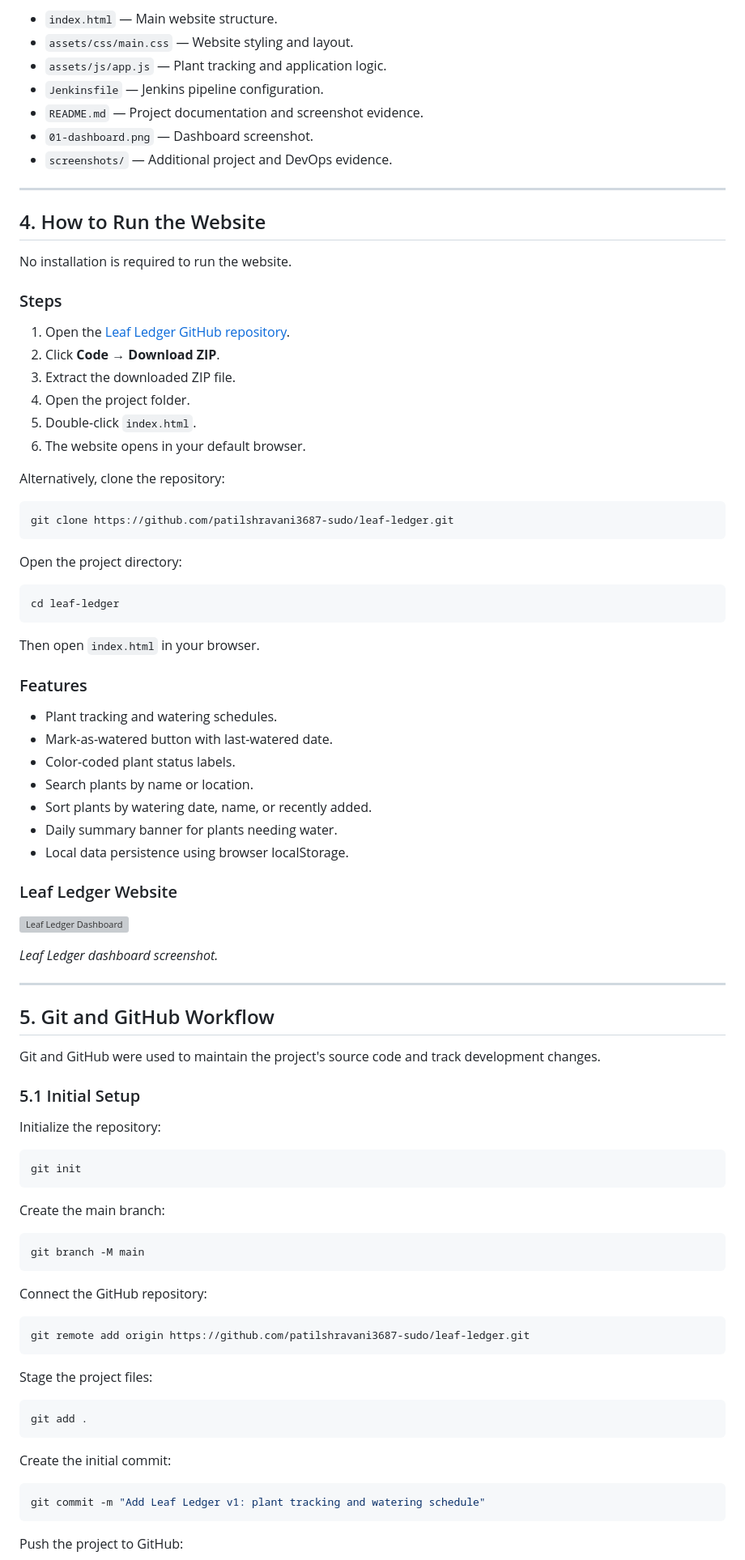
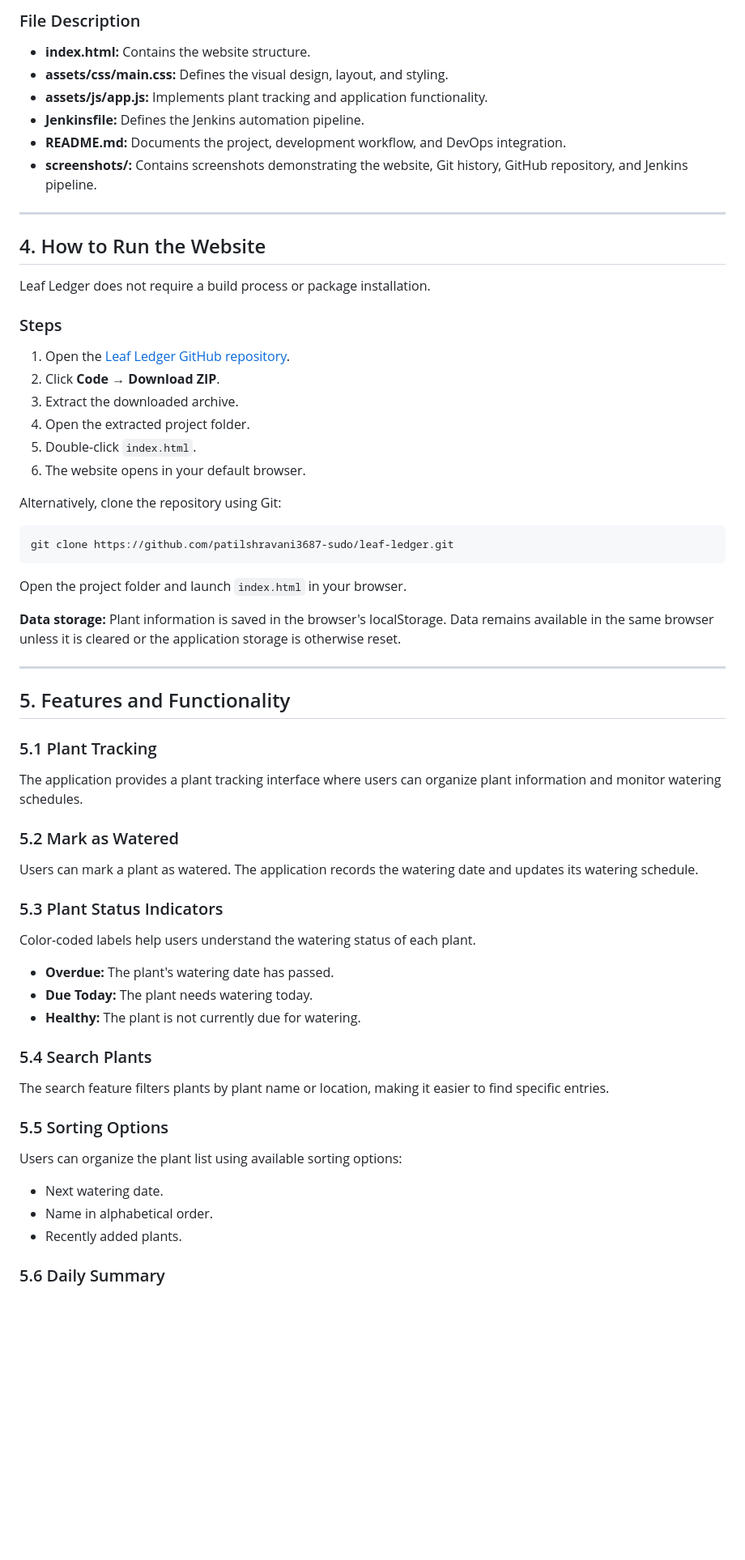
Before and after one commit to patilshravani3687-sudo/leaf-ledger, a Markdown page: README.md, the part around one of its changes. Shown at 81% size. Rendered like a GitHub page; blank space fills up the shorter version; grey boxes are pictures that could not be loaded.

````diff
--- a/README.md
+++ b/README.md
@@ -58,95 +69,70 @@ leaf-ledger/
 ```
 
-* `index.html` — Main website structure.
-* `assets/css/main.css` — Website styling and layout.
-* `assets/js/app.js` — Plant tracking and application logic.
-* `Jenkinsfile` — Jenkins pipeline configuration.
-* `README.md` — Project documentation and screenshot evidence.
-* `01-dashboard.png` — Dashboard screenshot.
-* `screenshots/` — Additional project and DevOps evidence.
+### File Description
+
+* **index.html:** Contains the website structure.
+* **assets/css/main.css:** Defines the visual design, layout, and styling.
+* **assets/js/app.js:** Implements plant tracking and application functionality.
+* **Jenkinsfile:** Defines the Jenkins automation pipeline.
+* **README.md:** Documents the project, development workflow, and DevOps integration.
+* **screenshots/:** Contains screenshots demonstrating the website, Git history, GitHub repository, and Jenkins pipeline.
 
 ---
 
 ## 4. How to Run the Website
 
-No installation is required to run the website.
+Leaf Ledger does not require a build process or package installation.
 
 ### Steps
 
 1. Open the [Leaf Ledger GitHub repository](https://github.com/patilshravani3687-sudo/leaf-ledger).
 2. Click **Code → Download ZIP**.
-3. Extract the downloaded ZIP file.
-4. Open the project folder.
+3. Extract the downloaded archive.
+4. Open the extracted project folder.
 5. Double-click `index.html`.
 6. The website opens in your default browser.
 
-Alternatively, clone the repository:
+Alternatively, clone the repository using Git:
 
 ```bash
 git clone https://github.com/patilshravani3687-sudo/leaf-ledger.git
 ```
 
-Open the project directory:
+Open the project folder and launch `index.html` in your browser.
 
-```bash
-cd leaf-ledger
-```
-
-Then open `index.html` in your browser.
-
-### Features
-
-* Plant tracking and watering schedules.
-* Mark-as-watered button with last-watered date.
-* Color-coded plant status labels.
-* Search plants by name or location.
-* Sort plants by watering date, name, or recently added.
-* Daily summary banner for plants needing water.
-* Local data persistence using browser localStorage.
-
-### Leaf Ledger Website
-
-![Leaf Ledger Dashboard](01-dashboard.png)
-
-*Leaf Ledger dashboard screenshot.*
+**Data storage:** Plant information is saved in the browser's localStorage. Data remains available in the same browser unless it is cleared or the application storage is otherwise reset.
 
 ---
 
-## 5. Git and GitHub Workflow
+## 5. Features and Functionality
 
-Git and GitHub were used to maintain the project's source code and track development changes.
+### 5.1 Plant Tracking
 
-### 5.1 Initial Setup
+The application provides a plant tracking interface where users can organize plant information and monitor watering schedules.
 
-Initialize the repository:
+### 5.2 Mark as Watered
 
-```bash
-git init
-```
+Users can mark a plant as watered. The application records the watering date and updates its watering schedule.
 
-Create the main branch:
+### 5.3 Plant Status Indicators
 
-```bash
-git branch -M main
-```
+Color-coded labels help users understand the watering status of each plant.
 
-Connect the GitHub repository:
+* **Overdue:** The plant's watering date has passed.
+* **Due Today:** The plant needs watering today.
+* **Healthy:** The plant is not currently due for watering.
 
-```bash
-git remote add origin https://github.com/patilshravani3687-sudo/leaf-ledger.git
-```
+### 5.4 Search Plants
 
-Stage the project files:
+The search feature filters plants by plant name or location, making it easier to find specific entries.
 
-```bash
-git add .
-```
+### 5.5 Sorting Options
 
-Create the initial commit:
+Users can organize the plant list using available sorting options:
 
-```bash
-git commit -m "Add Leaf Ledger v1: plant tracking and watering schedule"
-```
+* Next watering date.
+* Name in alphabetical order.
+* Recently added plants.
 
-Push the project to GitHub:
+### 5.6 Daily Summary
 
````
Also changed, not shown: other parts of README.md (+150 -171 lines).
